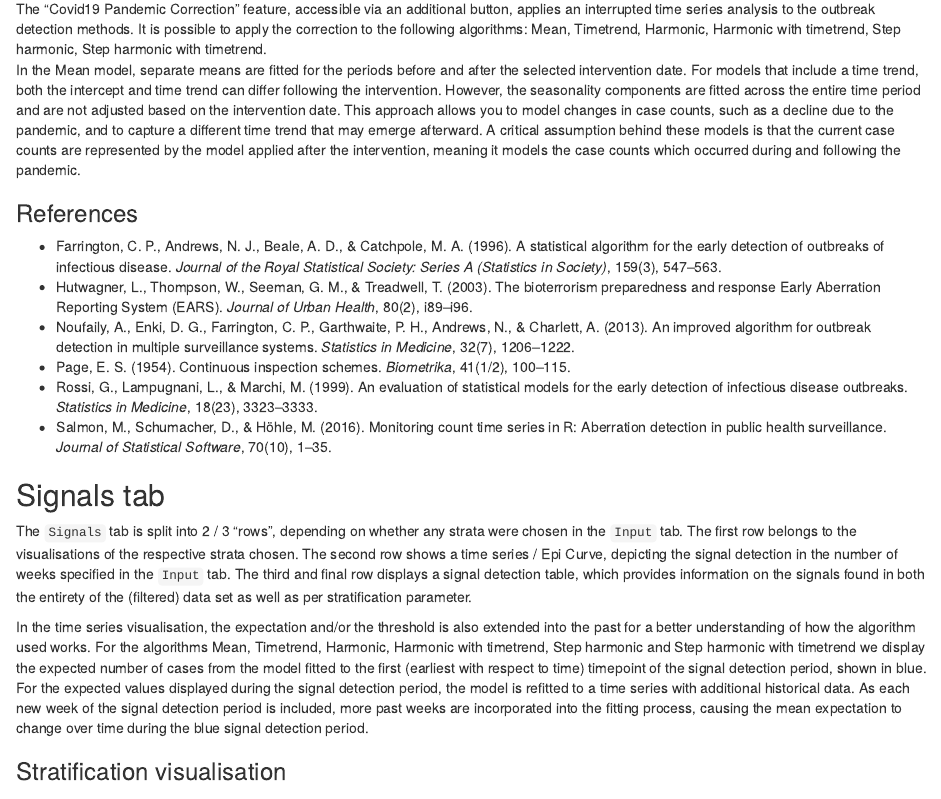
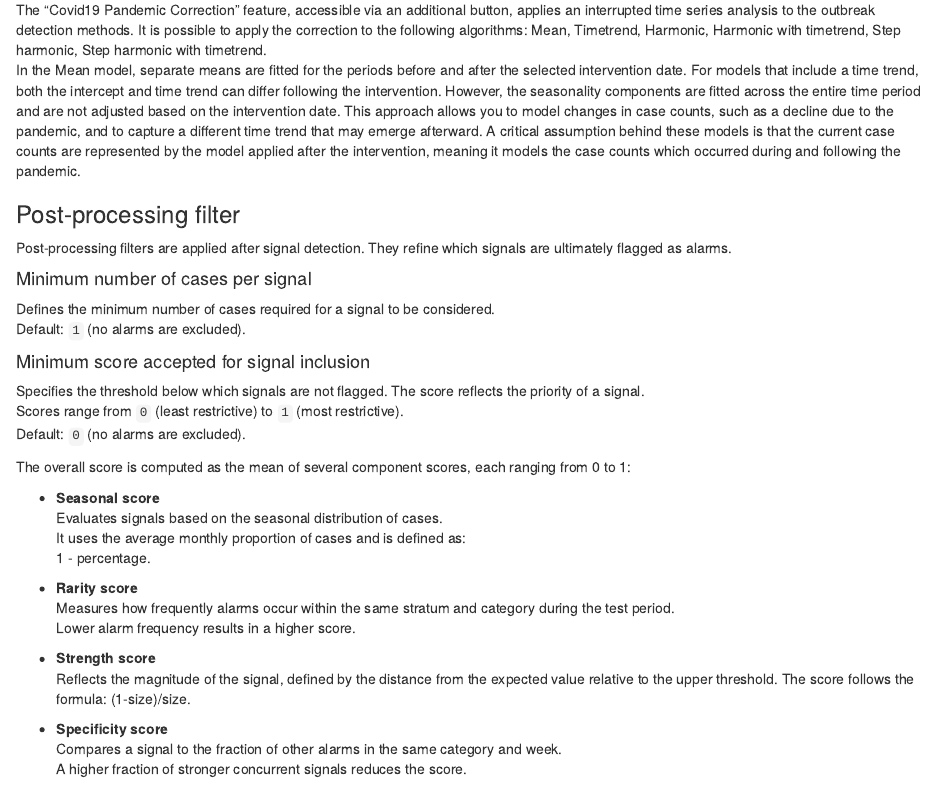
Before and after one commit to United4Surveillance/signal-detection-tool, an R Markdown document (inst/rmd/help_tab.Rmd): the page in a window 1100 px wide, from 3740 px down before the commit and from 3720 px down after it, so that both start at the same text. Rendered offline with R 4.5, knitr and Pandoc, with nearby package versions; some code elsewhere in the file could not run offline.

Commit message:
add NEWS.md message, help-tab information; implement usage of strength score

```diff
--- a/inst/rmd/help_tab.Rmd
+++ b/inst/rmd/help_tab.Rmd
@@ -129,6 +129,39 @@ The same as the Step harmonic method but with fitted timetrend to account for th
 The "Covid19 Pandemic Correction" feature, accessible via an additional button, applies an interrupted time series analysis to the outbreak detection methods. It is possible to apply the correction to the following algorithms: Mean, Timetrend, Harmonic, Harmonic with timetrend, Step harmonic, Step harmonic with timetrend.
 In the Mean model, separate means are fitted for the periods before and after the selected intervention date. For models that include a time trend, both the intercept and time trend can differ following the intervention. However, the seasonality components are fitted across the entire time period and are not adjusted based on the intervention date.
 This approach allows you to model changes in case counts, such as a decline due to the pandemic, and to capture a different time trend that may emerge afterward. A critical assumption behind these models is that the current case counts are represented by the model applied after the intervention, meaning it models the case counts which occurred during and following the pandemic.
+
+### Post-processing filter
+
+Post-processing filters are applied after signal detection. They refine which signals are ultimately flagged as alarms.
+
+#### Minimum number of cases per signal
+Defines the minimum number of cases required for a signal to be considered.
+Default: `1` (no alarms are excluded).
+
+#### Minimum score accepted for signal inclusion
+Specifies the threshold below which signals are not flagged. The score reflects the priority of a signal.
+Scores range from `0` (least restrictive) to `1` (most restrictive).
+Default: `0` (no alarms are excluded).
+
+The overall score is computed as the mean of several component scores, each ranging from 0 to 1:
+
+- **Seasonal score**
+  Evaluates signals based on the seasonal distribution of cases.
+  It uses the average monthly proportion of cases and is defined as:
+  1 - percentage.
+
+- **Rarity score**
+  Measures how frequently alarms occur within the same stratum and category during the test period.
+  Lower alarm frequency results in a higher score.
+
+- **Strength score**
+  Reflects the magnitude of the signal, defined by the distance from the expected value relative to the upper threshold.
+  The score follows the formula:
+  (1-size)/size.
+
+- **Specificity score**
+  Compares a signal to the fraction of other alarms in the same category and week.
+  A higher fraction of stronger concurrent signals reduces the score.
 
 ### References
 
```
Also changed, not shown: NEWS.md (+1 -1 lines), R/mod_tabpanel_signals.R (+1 -0 lines), R/run_report.R (+1 -0 lines), inst/rmd/help_tab.Rmd (2 more changed lines).
